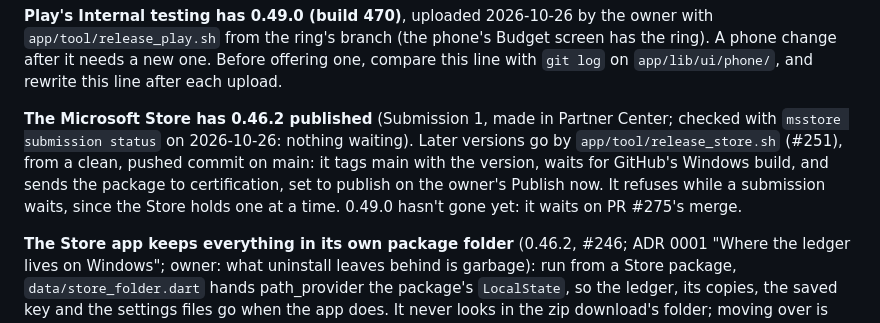
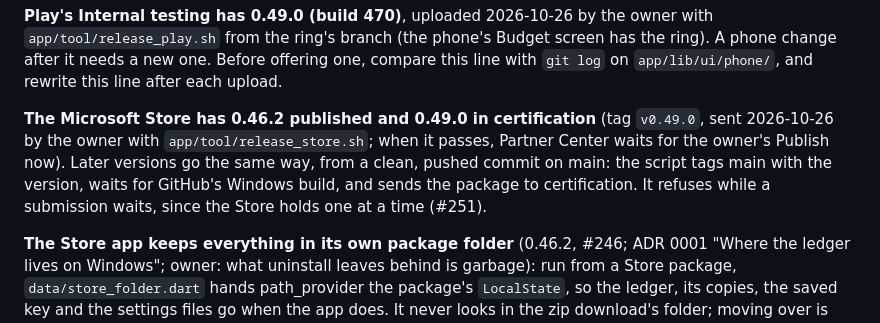
Before and after one commit to Loveland-Solutions/betterbudget-app, a Markdown page: docs/STATUS.md, the part around the change. GitHub-like rendering.

Commit message:
STATUS: 0.49.0 is in the Microsoft Store's certification
Co-Authored-By: Claude Fable 5.1 <noreply@anthropic.com>

```diff
--- a/docs/STATUS.md
+++ b/docs/STATUS.md
@@ -53,13 +53,12 @@ with `app/tool/release_play.sh` from the ring's branch (the phone's Budget scree
 the ring). A phone change after it needs a new one. Before offering one, compare this
 line with `git log` on `app/lib/ui/phone/`, and rewrite this line after each upload.
 
-**The Microsoft Store has 0.46.2 published** (Submission 1, made in Partner Center;
-checked with `msstore submission status` on 2026-10-26: nothing waiting). Later
-versions go by `app/tool/release_store.sh` (#251), from a clean, pushed commit on
-main: it tags main with the version, waits for GitHub's Windows build, and sends the
-package to certification, set to publish on the owner's Publish now. It refuses
-while a submission waits, since the Store holds one at a time. 0.49.0 hasn't gone
-yet: it waits on PR #275's merge.
+**The Microsoft Store has 0.46.2 published and 0.49.0 in certification** (tag
+`v0.49.0`, sent 2026-10-26 by the owner with `app/tool/release_store.sh`; when it
+passes, Partner Center waits for the owner's Publish now). Later versions go the same
+way, from a clean, pushed commit on main: the script tags main with the version,
+waits for GitHub's Windows build, and sends the package to certification. It refuses
+while a submission waits, since the Store holds one at a time (#251).
 
 **The Store app keeps everything in its own package folder** (0.46.2, #246; ADR 0001
 "Where the ledger lives on Windows"; owner: what uninstall leaves behind is garbage):
```
